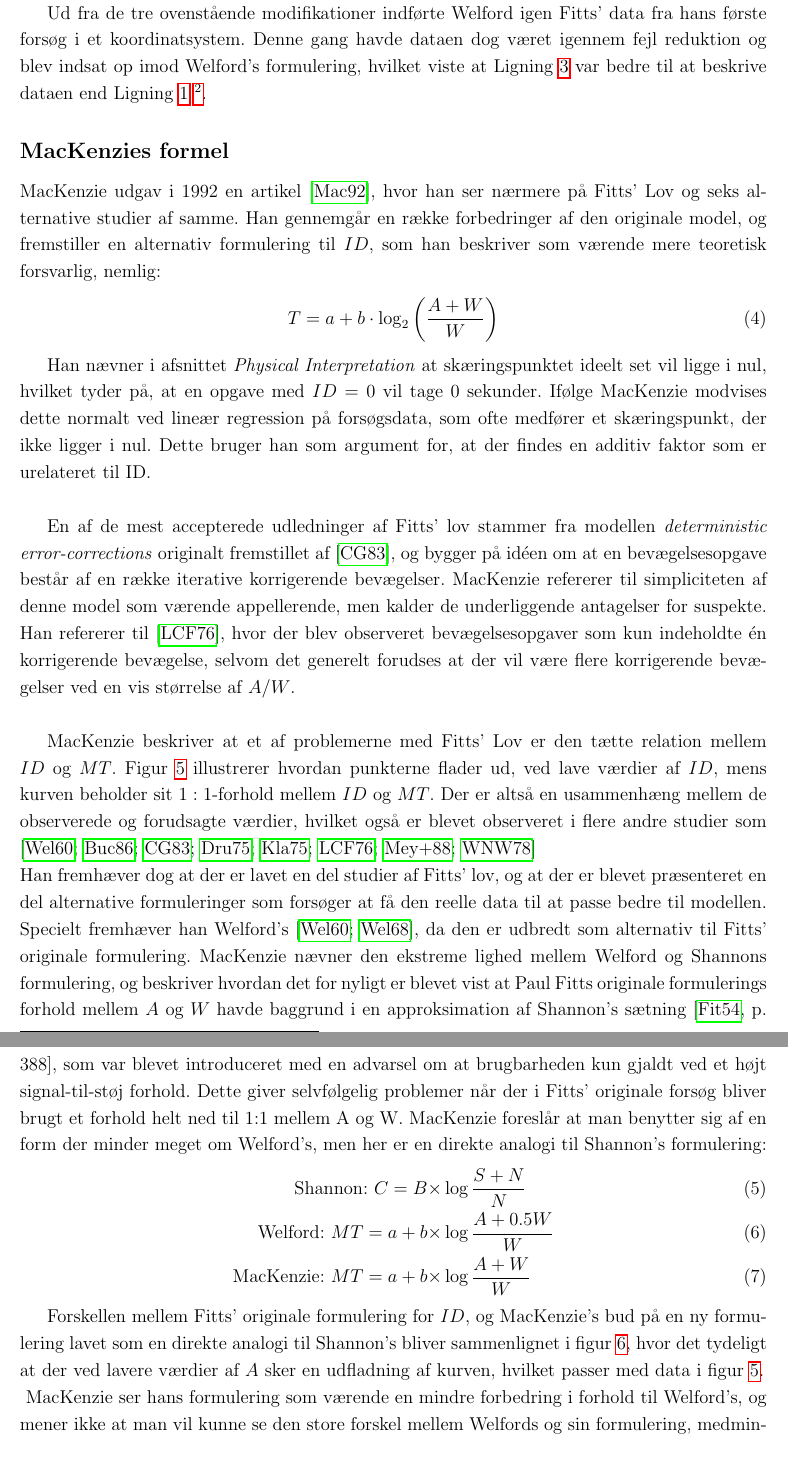
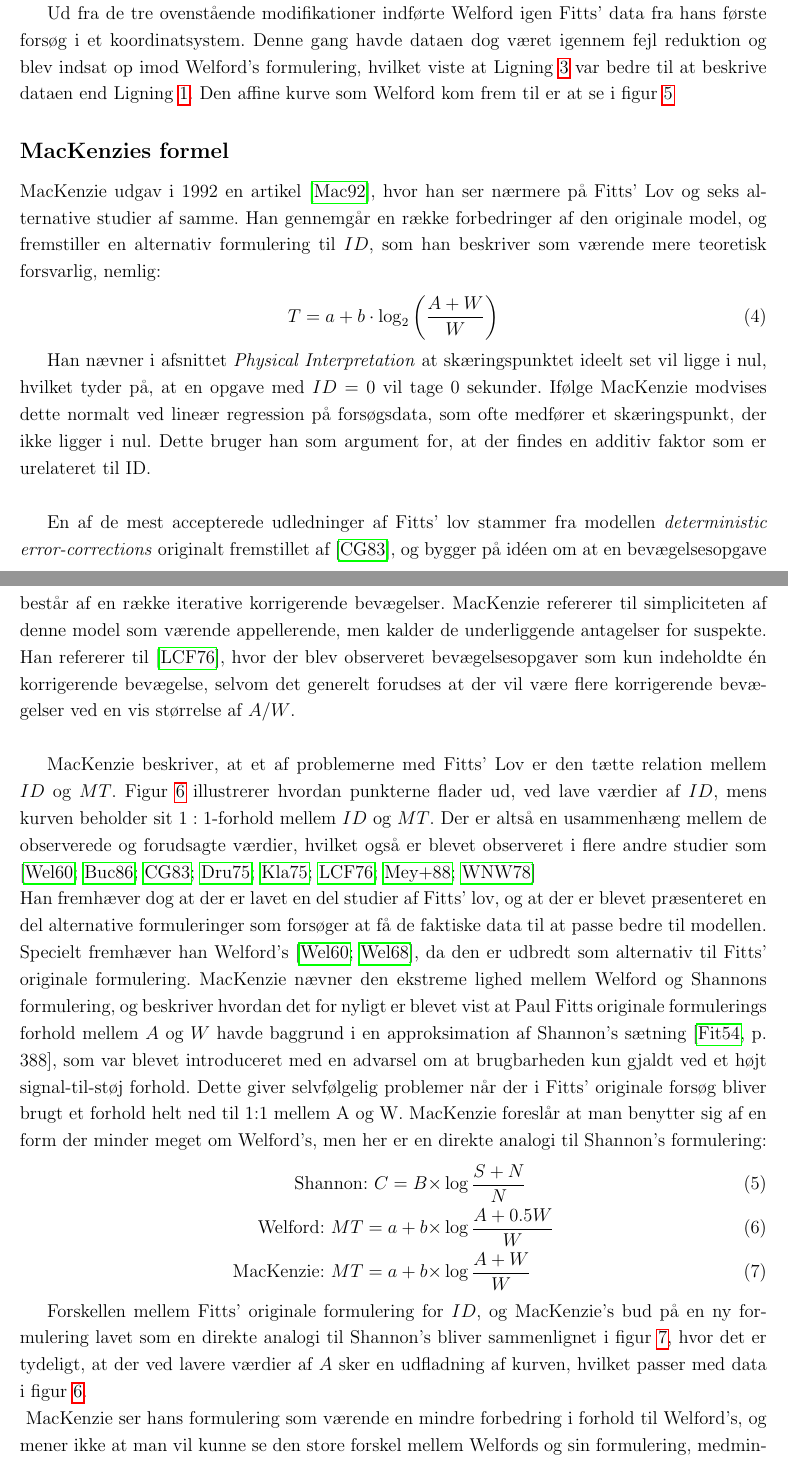
Before and after one commit to MrAdam/bachelor, a LaTeX thesis (latex/main.tex): two parts of pages 10 and 11 of 44 before the commit and two parts of pages 9 and 10 of 45 after it, joined at a grey line, cut so that both start at the same text. Compiled offline with pdfLaTeX.

Commit message:
nye billeder hahahaha

```diff
--- a/latex/main.tex
+++ b/latex/main.tex
@@ -128,4 +128,4 @@ Ligning \ref{eq:WelfordsLov} er sidenhen blevet kendt som Welfords lov og har be
 
 Den sidste observation, der blev gjort, var at kurven i figur~\ref{fig:WelfordGraf} viser en tydelig udfladning i den lave ende. Welford noterede at det sandsynligvis var grundet en begrænsende faktor som beskriver en minimumstid per bevægelse, hvor kort eller uhindret bevægelse end måtte være. Welford's egne undersøgelser har påvist at denne begrænsende faktor har betydning for hvor meget af målet der rent faktisk bliver brugt. Når målene er brede og længden mellem dem kort, så vil testpersonen kun bruge en sub-længde af målets fulde længde. Han overfører mere information end Ligning \ref{eq:WelfordsLov} ville beskrive, fordi den effektive W er kortere. Den kortere bredde kan i nogen omfang afspejles i en reduktion af fejl og, hvis reduktionen sker med behørigt hensyn, så holder Ligning \ref{eq:WelfordsLov} stadig.
 
-Ud fra de tre ovenstående modifikationer indførte Welford igen Fitts' data fra hans første forsøg i et koordinatsystem. Denne gang havde dataen dog været igennem fejl reduktion og blev indsat op imod Welford's formulering, hvilket viste at Ligning \ref{eq:WelfordsLov} var bedre til at beskrive dataen end Ligning \ref{eq:FittsLov} \footnote{TODO Indsætte figur 5.4 fra FoS side 148}.
+Ud fra de tre ovenstående modifikationer indførte Welford igen Fitts' data fra hans første forsøg i et koordinatsystem. Denne gang havde dataen dog været igennem fejl reduktion og blev indsat op imod Welford's formulering, hvilket viste at Ligning \ref{eq:WelfordsLov} var bedre til at beskrive dataen end Ligning \ref{eq:FittsLov}. Den affine kurve som Welford kom frem til er at se i figur \ref{fig:WelfordGraf2}
@@ -132,3 +136,5 @@ Ud fra de tre ovenstående modifikationer indførte Welford igen Fitts' data fra
+\label{fig:WelfordGraf2}
+\end{figure}
 
 \addcontentsline{toc}{subsection}{MacKenzies formel}
 \subsection*{MacKenzies formel}
@@ -150,15 +156,15 @@ En af de mest accepterede udledninger af Fitts' lov stammer fra modellen \emph{d
 \caption{Index of difficulty i forhold til movement time ved forskellige værdier af $W$}
 \label{fig:MacKenziePlot1}
 \end{figure}
-MacKenzie beskriver at et af problemerne med Fitts' Lov er den tætte relation mellem $ID$ og $MT$. Figur~\ref{fig:MacKenziePlot1} illustrerer hvordan punkterne flader ud, ved lave værdier af $ID$, mens kurven beholder sit $1:1$-forhold mellem $ID$ og $MT$. Der er altså en usammenhæng mellem de observerede og forudsagte værdier, hvilket også er blevet observeret i flere andre studier som \cite{welford1960, buck1986, crossman1983, drury1975, klapp1975, langolf1976, meyer1988, wallace1978}\\
-Han fremhæver dog at der er lavet en del studier af Fitts' lov, og at der er blevet præsenteret en del alternative formuleringer som forsøger at få den reelle data til at passe bedre til modellen. Specielt fremhæver han Welford's~\cite{welford1960,welford1968}, da den er udbredt som alternativ til Fitts' originale formulering. MacKenzie nævner den ekstreme lighed mellem Welford og Shannons formulering, og beskriver hvordan det for nyligt er blevet vist at Paul Fitts originale formulerings forhold mellem $A$ og $W$ havde baggrund i en approksimation af Shannon's sætning~\cite[p. 388]{fitts1954}, som var blevet introduceret med en advarsel om at brugbarheden kun gjaldt ved et højt signal-til-støj forhold. Dette giver selvfølgelig problemer når der i Fitts' originale forsøg bliver brugt et forhold helt ned til 1:1 mellem A og W. MacKenzie foreslår at man benytter sig af en form der minder meget om Welford's, men her er en direkte analogi til Shannon's formulering:
+MacKenzie beskriver, at et af problemerne med Fitts' Lov er den tætte relation mellem $ID$ og $MT$. Figur~\ref{fig:MacKenziePlot1} illustrerer hvordan punkterne flader ud, ved lave værdier af $ID$, mens kurven beholder sit $1:1$-forhold mellem $ID$ og $MT$. Der er altså en usammenhæng mellem de observerede og forudsagte værdier, hvilket også er blevet observeret i flere andre studier som \cite{welford1960, buck1986, crossman1983, drury1975, klapp1975, langolf1976, meyer1988, wallace1978}\\
+Han fremhæver dog at der er lavet en del studier af Fitts' lov, og at der er blevet præsenteret en del alternative formuleringer som forsøger at få de faktiske data til at passe bedre til modellen. Specielt fremhæver han Welford's~\cite{welford1960,welford1968}, da den er udbredt som alternativ til Fitts' originale formulering. MacKenzie nævner den ekstreme lighed mellem Welford og Shannons formulering, og beskriver hvordan det for nyligt er blevet vist at Paul Fitts originale formulerings forhold mellem $A$ og $W$ havde baggrund i en approksimation af Shannon's sætning~\cite[p. 388]{fitts1954}, som var blevet introduceret med en advarsel om at brugbarheden kun gjaldt ved et højt signal-til-støj forhold. Dette giver selvfølgelig problemer når der i Fitts' originale forsøg bliver brugt et forhold helt ned til 1:1 mellem A og W. MacKenzie foreslår at man benytter sig af en form der minder meget om Welford's, men her er en direkte analogi til Shannon's formulering:
 \begin{align}
 \text{Shannon: }C=B\times&\log{\frac{S+N}{N}}\\
 \text{Welford: }MT=a+b\times&\log{\frac{A+0.5W}{W}}\\
 \text{MacKenzie: }MT=a+b\times&\log{\frac{A+W}{W}}
 \end{align}
 
-Forskellen mellem Fitts' originale formulering for $ID$, og MacKenzie's bud på en ny formulering lavet som en direkte analogi til Shannon's bliver sammenlignet i figur~\ref{fig:MacKenziePlot2}, hvor det tydeligt at der ved lavere værdier af $A$ sker en udfladning af kurven, hvilket passer med data i figur~\ref{fig:MacKenziePlot1}.\\
+Forskellen mellem Fitts' originale formulering for $ID$, og MacKenzie's bud på en ny formulering lavet som en direkte analogi til Shannon's bliver sammenlignet i figur~\ref{fig:MacKenziePlot2}, hvor det er tydeligt, at der ved lavere værdier af $A$ sker en udfladning af kurven, hvilket passer med data i figur~\ref{fig:MacKenziePlot1}.\\
 \begin{figure}[h]
 \centering
 \includegraphics[scale=0.5]{images/illustrations/mackenzie_plot_2}
```
Also changed, not shown: latex/images/illustrations/welford_plot.png (deleted), latex/images/illustrations/welford_plot_1.jpeg (added), latex/images/illustrations/welford_plot_1.png (deleted), latex/main.tex (4 more changed lines).
